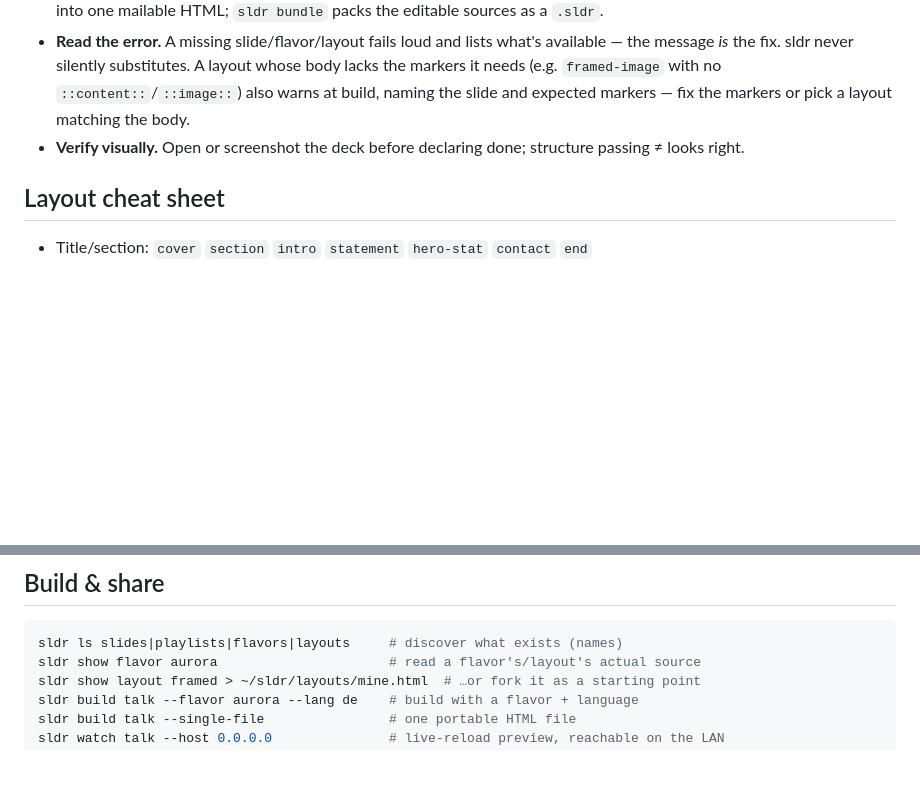
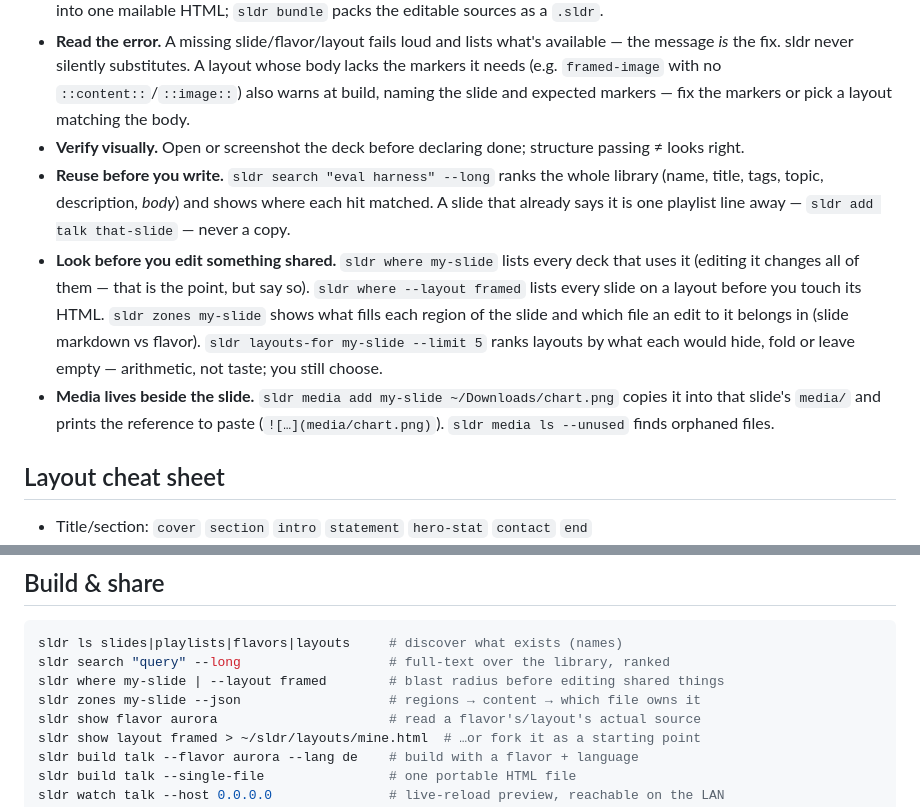
Before and after one commit to byteowlz/skillissues, a Markdown page: skills/use-sldr/SKILL.md, 2 parts joined by grey strips. Rendered like a GitHub page; blank space fills up the shorter version.

Commit message:
docs(use-sldr): reuse-first search, where-used, zones, layouts-for, media
Claude-Session: https://claude.ai/code/session_01DXipiop9YW11EGXwFcTxk8

````diff
--- a/skills/use-sldr/SKILL.md
+++ b/skills/use-sldr/SKILL.md
@@ -48,6 +48,9 @@ Author a slide once; reuse it in any deck, restyle with any flavor, rebuild byte
 - **Make decks portable.** Outputs are self-contained (media embedded). Ship fonts *in the flavor* (local `font_imports`) so they render on any machine. Default output is a directory (media streams natively); `--single-file` inlines everything into one mailable HTML; `sldr bundle` packs the editable sources as a `.sldr`.
 - **Read the error.** A missing slide/flavor/layout fails loud and lists what's available — the message *is* the fix. sldr never silently substitutes. A layout whose body lacks the markers it needs (e.g. `framed-image` with no `::content::`/`::image::`) also warns at build, naming the slide and expected markers — fix the markers or pick a layout matching the body.
 - **Verify visually.** Open or screenshot the deck before declaring done; structure passing ≠ looks right.
+- **Reuse before you write.** `sldr search "eval harness" --long` ranks the whole library (name, title, tags, topic, description, *body*) and shows where each hit matched. A slide that already says it is one playlist line away — `sldr add talk that-slide` — never a copy.
+- **Look before you edit something shared.** `sldr where my-slide` lists every deck that uses it (editing it changes all of them — that is the point, but say so). `sldr where --layout framed` lists every slide on a layout before you touch its HTML. `sldr zones my-slide` shows what fills each region of the slide and which file an edit to it belongs in (slide markdown vs flavor). `sldr layouts-for my-slide --limit 5` ranks layouts by what each would hide, fold or leave empty — arithmetic, not taste; you still choose.
+- **Media lives beside the slide.** `sldr media add my-slide ~/Downloads/chart.png` copies it into that slide's `media/` and prints the reference to paste (`![…](media/chart.png)`). `sldr media ls --unused` finds orphaned files.
 
 ## Layout cheat sheet
 
@@ -62,6 +65,9 @@ These four are the `sldr ls layouts` **categories** (Title&section / Body / Imag
 
 ```bash
 sldr ls slides|playlists|flavors|layouts     # discover what exists (names)
+sldr search "query" --long                   # full-text over the library, ranked
+sldr where my-slide | --layout framed        # blast radius before editing shared things
+sldr zones my-slide --json                   # regions → content → which file owns it
 sldr show flavor aurora                      # read a flavor's/layout's actual source
 sldr show layout framed > ~/sldr/layouts/mine.html  # …or fork it as a starting point
 sldr build talk --flavor aurora --lang de    # build with a flavor + language
````
